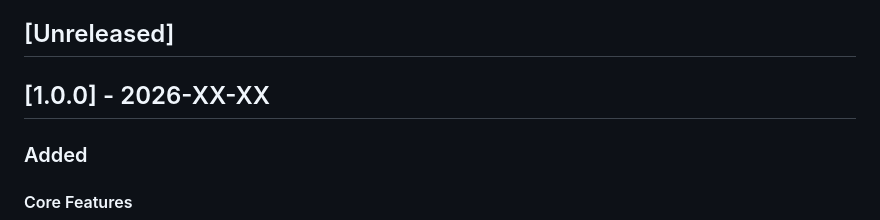
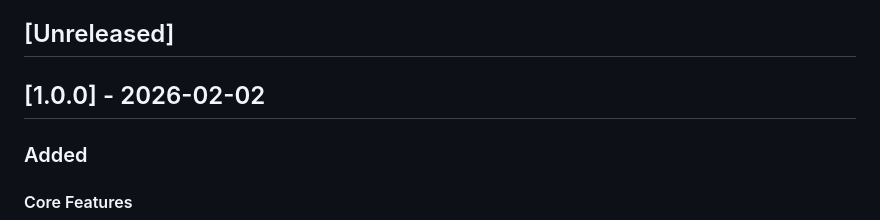
Before and after one commit to meshsilo/meshsilo, a Markdown page: CHANGELOG.md, the part around the change. Rendered like a GitHub page.

Commit message:
Set v1.0.0 release date to 2026-02-02

```diff
--- a/CHANGELOG.md
+++ b/CHANGELOG.md
@@ -7,7 +7,7 @@ and this project adheres to [Semantic Versioning](https://semver.org/spec/v2.0.0
 
 ## [Unreleased]
 
-## [1.0.0] - 2026-XX-XX
+## [1.0.0] - 2026-02-02
 
 ### Added
 
```
